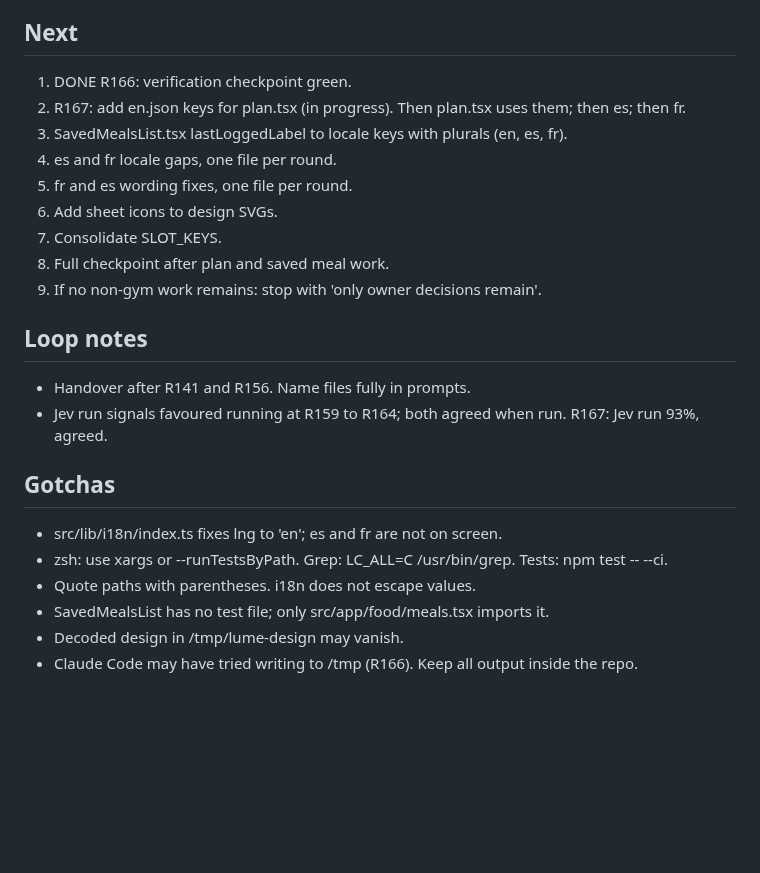
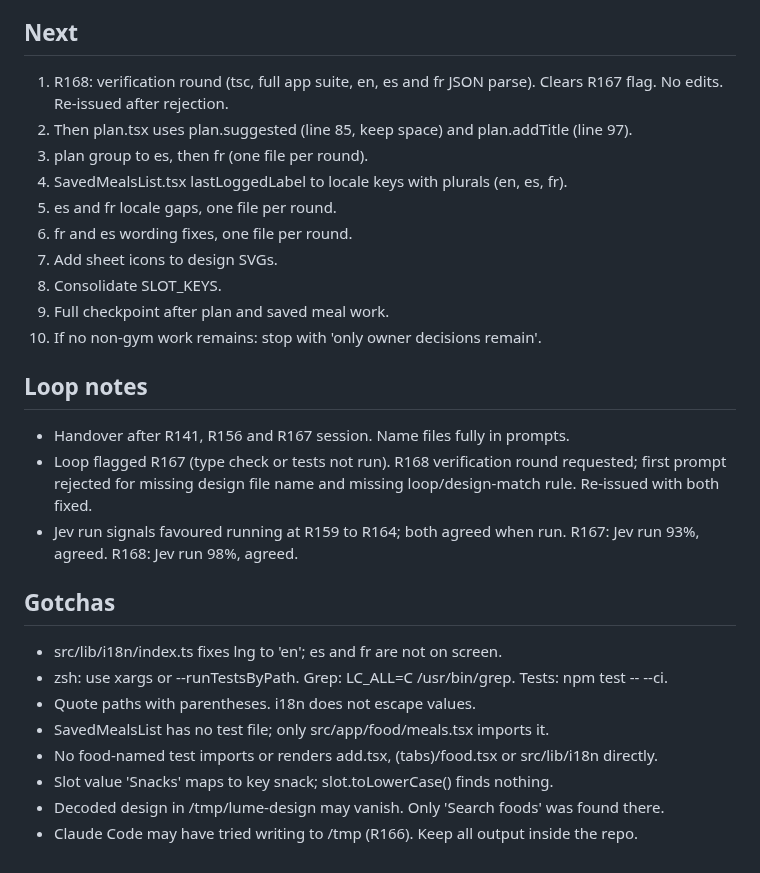
Before and after one commit to 4mohdisa/VeltAI, a Markdown page: loop/NOTES.md, the part around one of its changes. Rendered like a GitHub page; blank space fills up the shorter version.

Commit message:
loop round 134

```diff
--- a/loop/NOTES.md
+++ b/loop/NOTES.md
@@ -67,24 +72,28 @@ Match design/Lume App.html across the DESIGN_GAP_ANALYSIS.md rows. Branch loop/d
 - Recipe fibre saved as 0. Food tab render test (needs new suite). Long-press meal delete not discoverable.
 
 ## Next
-1. DONE R166: verification checkpoint green.
-2. R167: add en.json keys for plan.tsx (in progress). Then plan.tsx uses them; then es; then fr.
-3. SavedMealsList.tsx lastLoggedLabel to locale keys with plurals (en, es, fr).
-4. es and fr locale gaps, one file per round.
-5. fr and es wording fixes, one file per round.
-6. Add sheet icons to design SVGs.
-7. Consolidate SLOT_KEYS.
-8. Full checkpoint after plan and saved meal work.
-9. If no non-gym work remains: stop with 'only owner decisions remain'.
+1. R168: verification round (tsc, full app suite, en, es and fr JSON parse). Clears R167 flag. No edits. Re-issued after rejection.
+2. Then plan.tsx uses plan.suggested (line 85, keep space) and plan.addTitle (line 97).
+3. plan group to es, then fr (one file per round).
+4. SavedMealsList.tsx lastLoggedLabel to locale keys with plurals (en, es, fr).
+5. es and fr locale gaps, one file per round.
+6. fr and es wording fixes, one file per round.
+7. Add sheet icons to design SVGs.
+8. Consolidate SLOT_KEYS.
+9. Full checkpoint after plan and saved meal work.
+10. If no non-gym work remains: stop with 'only owner decisions remain'.
 
 ## Loop notes
-- Handover after R141 and R156. Name files fully in prompts.
-- Jev run signals favoured running at R159 to R164; both agreed when run. R167: Jev run 93%, agreed.
+- Handover after R141, R156 and R167 session. Name files fully in prompts.
+- Loop flagged R167 (type check or tests not run). R168 verification round requested; first prompt rejected for missing design file name and missing loop/design-match rule. Re-issued with both fixed.
+- Jev run signals favoured running at R159 to R164; both agreed when run. R167: Jev run 93%, agreed. R168: Jev run 98%, agreed.
 
 ## Gotchas
 - src/lib/i18n/index.ts fixes lng to 'en'; es and fr are not on screen.
 - zsh: use xargs or --runTestsByPath. Grep: LC_ALL=C /usr/bin/grep. Tests: npm test -- --ci.
 - Quote paths with parentheses. i18n does not escape values.
 - SavedMealsList has no test file; only src/app/food/meals.tsx imports it.
-- Decoded design in /tmp/lume-design may vanish.
+- No food-named test imports or renders add.tsx, (tabs)/food.tsx or src/lib/i18n directly.
+- Slot value 'Snacks' maps to key snack; slot.toLowerCase() finds nothing.
+- Decoded design in /tmp/lume-design may vanish. Only 'Search foods' was found there.
 - Claude Code may have tried writing to /tmp (R166). Keep all output inside the repo.
```
Also changed, not shown: other parts of loop/NOTES.md (+11 -6 lines), loop/DECISIONS_LOG.md (+9 -0 lines).
